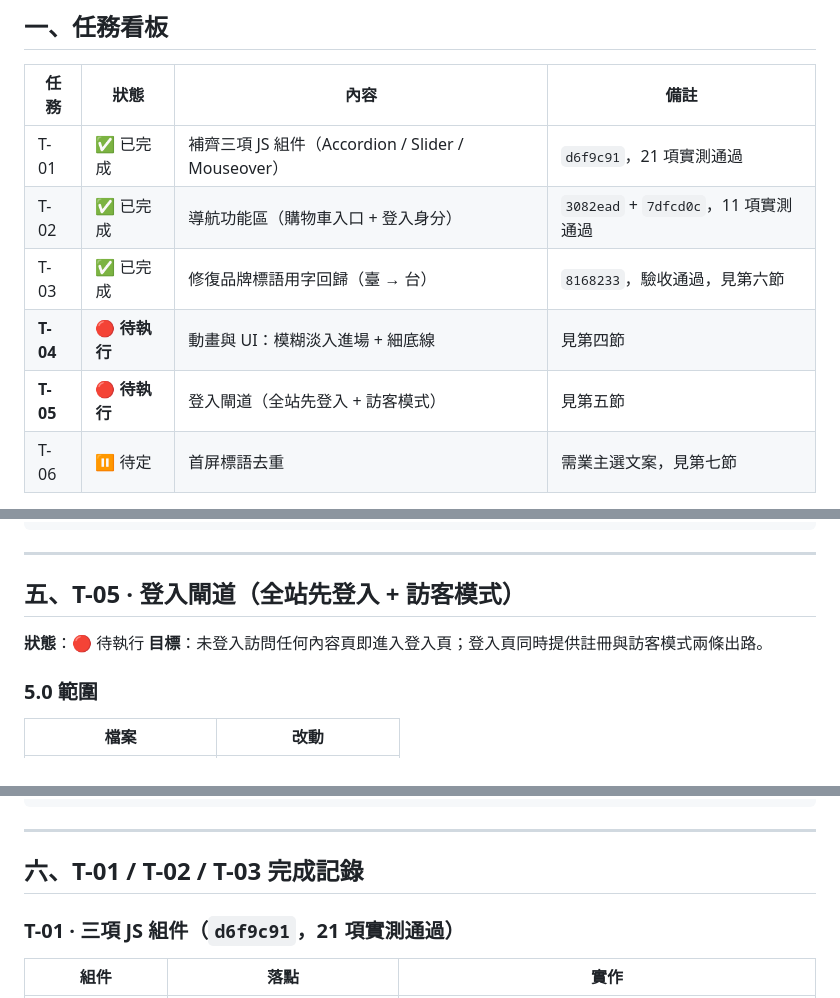
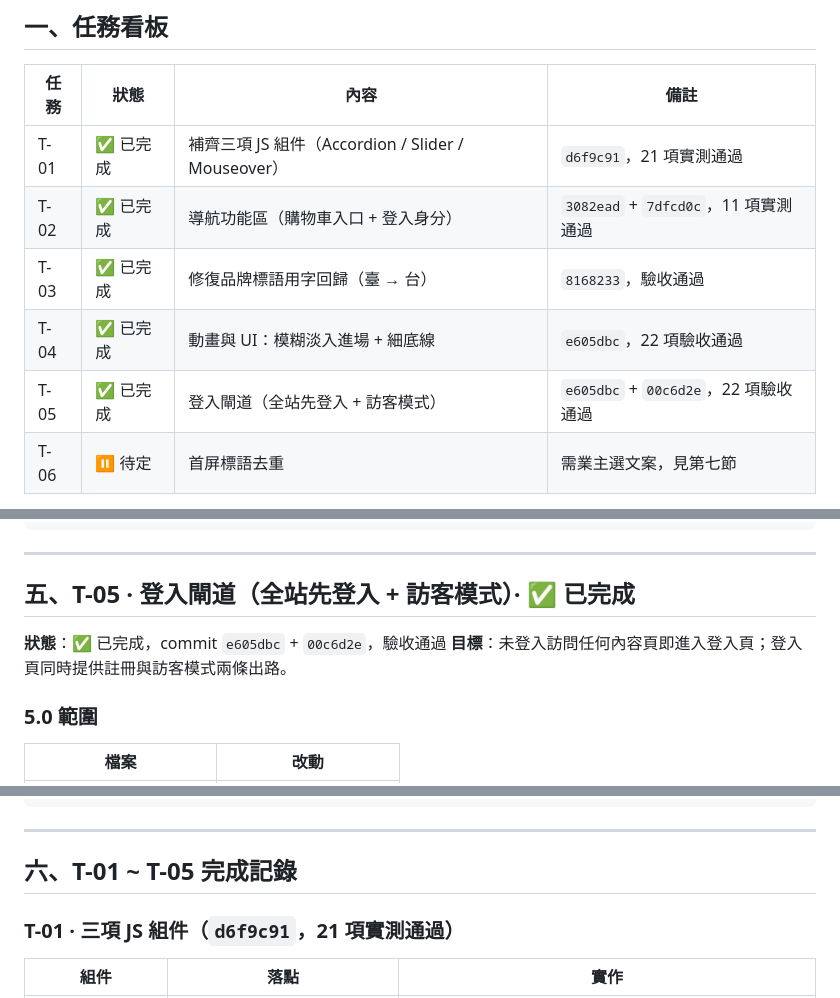
Before and after one commit to Faixiang/obsidian-tech-website, a Markdown page: 提示詞總表.md, 3 parts joined by grey strips. Drawn GitHub-style.

```diff
--- a/提示詞總表.md
+++ b/提示詞總表.md
@@ -12,9 +12,9 @@
 |---|---|---|---|
 | T-01 | ✅ 已完成 | 補齊三項 JS 組件（Accordion / Slider / Mouseover） | `d6f9c91`，21 項實測通過 |
 | T-02 | ✅ 已完成 | 導航功能區（購物車入口 + 登入身分） | `3082ead` + `7dfcd0c`，11 項實測通過 |
-| T-03 | ✅ 已完成 | 修復品牌標語用字回歸（臺 → 台） | `8168233`，驗收通過，見第六節 |
-| **T-04** | 🔴 **待執行** | 動畫與 UI：模糊淡入進場 + 細底線 | 見第四節 |
-| **T-05** | 🔴 **待執行** | 登入閘道（全站先登入 + 訪客模式） | 見第五節 |
+| T-03 | ✅ 已完成 | 修復品牌標語用字回歸（臺 → 台） | `8168233`，驗收通過 |
+| T-04 | ✅ 已完成 | 動畫與 UI：模糊淡入進場 + 細底線 | `e605dbc`，22 項驗收通過 |
+| T-05 | ✅ 已完成 | 登入閘道（全站先登入 + 訪客模式） | `e605dbc` + `00c6d2e`，22 項驗收通過 |
 | T-06 | ⏸ 待定 | 首屏標語去重 | 需業主選文案，見第七節 |
 
 > **只執行標記為「待執行」的任務。** 已完成的保留作記錄，不要重做。
@@ -221,9 +221,9 @@ T-04 回報
 
 ---
 
-## 五、T-05 · 登入閘道（全站先登入 + 訪客模式）
+## 五、T-05 · 登入閘道（全站先登入 + 訪客模式）· ✅ 已完成
 
-**狀態**：🔴 待執行
+**狀態**：✅ 已完成，commit `e605dbc` + `00c6d2e`，驗收通過
 **目標**：未登入訪問任何內容頁即進入登入頁；登入頁同時提供註冊與訪客模式兩條出路。
 
 ### 5.0 範圍
@@ -321,7 +321,7 @@ T-05 回報
 
 ---
 
-## 六、T-01 / T-02 / T-03 完成記錄
+## 六、T-01 ~ T-05 完成記錄
 
 ### T-01 · 三項 JS 組件（`d6f9c91`，21 項實測通過）
 
```
Also changed, not shown: other parts of 提示詞總表.md (+33 -2 lines).
